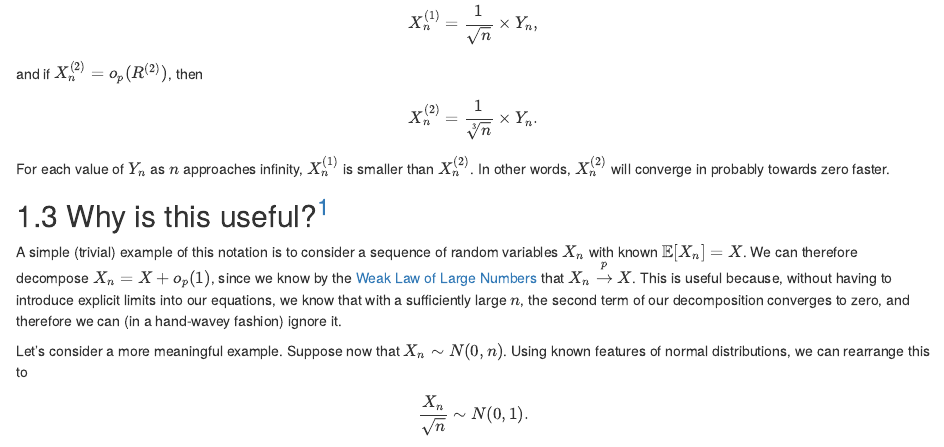
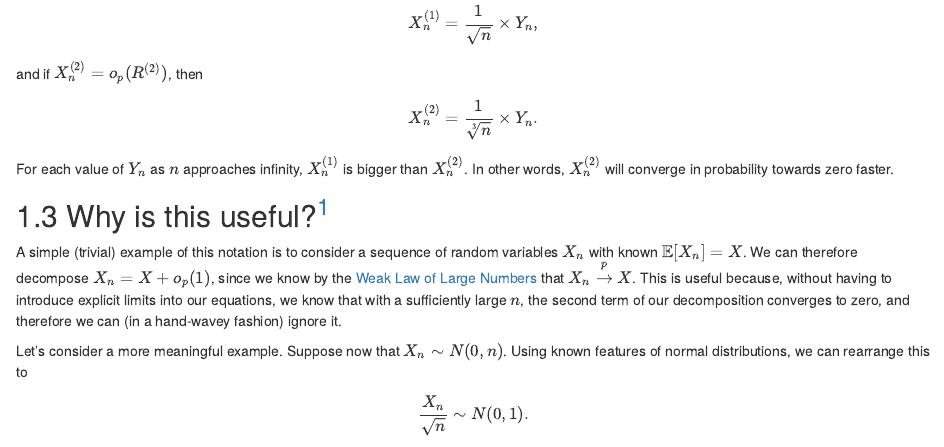
Before and after one commit to tsrobinson/10EconometricTheorems, an R Markdown document (07-op.Rmd): the page in a window 1100 px wide, from 1680 px down. Rendered offline with R 4.5, knitr and Pandoc, with nearby package versions; drawn as R Markdown's standard HTML page in place of the format the file asks for; some code elsewhere in the file could not run offline.

Commit message:
Update 07-op.Rmd

```diff
--- a/07-op.Rmd
+++ b/07-op.Rmd
@@ -62,7 +62,7 @@ and if $X_n^{(2)} = o_p(R^{(2)})$, then
 $$
 X_n^{(2)} = \frac{1}{\sqrt[3]{n}} \times Y_n.
 $$
-For each value of $Y_n$ as $n$ approaches infinity, $X_n^{(1)}$ is smaller than $X_n^{(2)}$. In other words, $X_n^{(2)}$ will converge in probably towards zero faster.
+For each value of $Y_n$ as $n$ approaches infinity, $X_n^{(1)}$ is bigger than $X_n^{(2)}$. In other words, $X_n^{(2)}$ will converge in probability towards zero faster.
 
 ## Why is this useful?[^fn_cite1]
 
```
